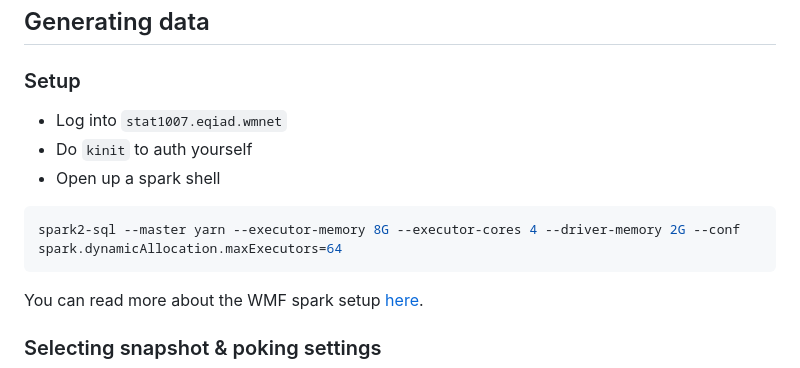
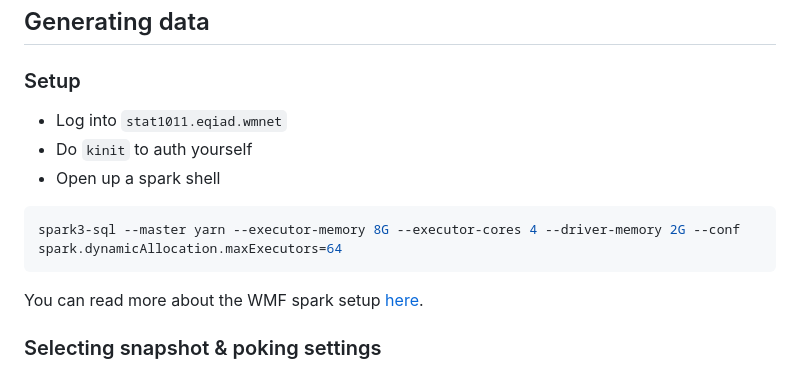
Before and after one commit to wmde/wikidata-map, a Markdown page: docs/data/DATA-NEW.md, the part around the change. Drawn GitHub-style.

Commit message:
Update DATA-NEW.md
add new stats host and spark3

````diff
--- a/docs/data/DATA-NEW.md
+++ b/docs/data/DATA-NEW.md
@@ -33,12 +33,12 @@ OUTPUTFORMAT 'org.apache.hadoop.hive.ql.io.parquet.MapredParquetOutputFormat';
 
 ### Setup
 
-- Log into `stat1007.eqiad.wmnet`
+- Log into `stat1011.eqiad.wmnet`
 - Do `kinit` to auth yourself
 - Open up a spark shell
 
 ```sh
-spark2-sql --master yarn --executor-memory 8G --executor-cores 4 --driver-memory 2G --conf spark.dynamicAllocation.maxExecutors=64
+spark3-sql --master yarn --executor-memory 8G --executor-cores 4 --driver-memory 2G --conf spark.dynamicAllocation.maxExecutors=64
 ```
 
 You can read more about the WMF spark setup [here](https://wikitech.wikimedia.org/wiki/Analytics/Systems/Cluster/Spark).
````
